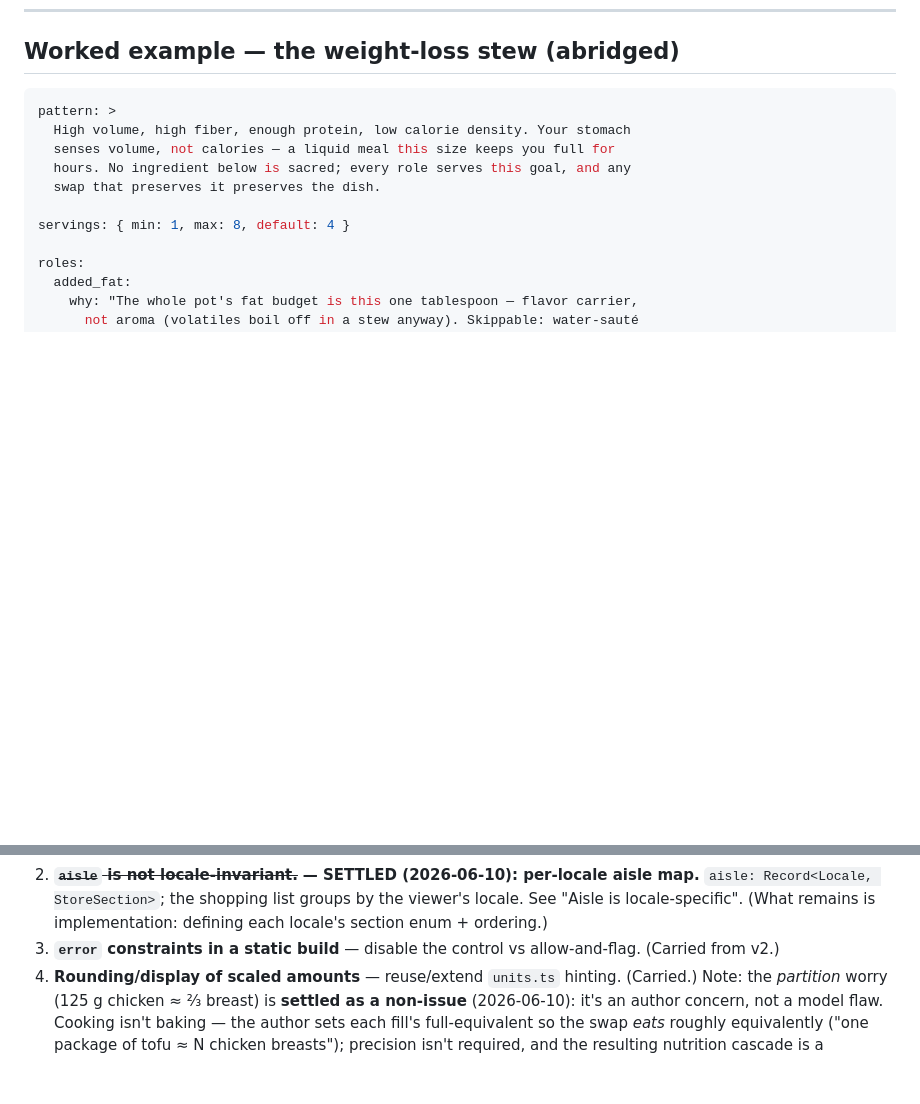
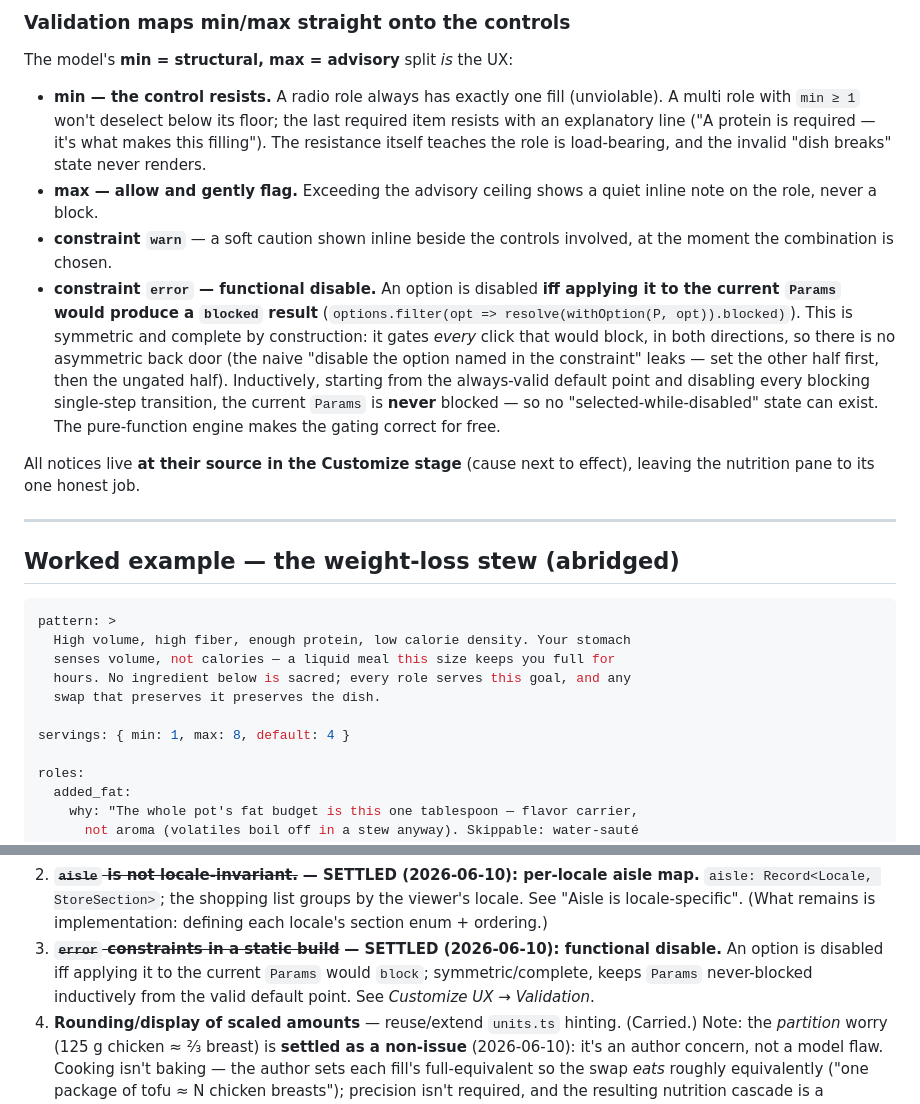
Before and after one commit to illeatmyhat/recipes, a Markdown page: docs/recipe-model.md, 2 parts joined by grey strips. Rendered like a GitHub page; blank space fills up the shorter version.

````diff
--- a/docs/recipe-model.md
+++ b/docs/recipe-model.md
@@ -432,3 +497,32 @@ a regression to fix.
+### Validation maps min/max straight onto the controls
+
+The model's **min = structural, max = advisory** split *is* the UX:
+
+- **min — the control resists.** A radio role always has exactly one fill
+  (unviolable). A multi role with `min ≥ 1` won't deselect below its floor; the
+  last required item resists with an explanatory line ("A protein is required —
+  it's what makes this filling"). The resistance itself teaches the role is
+  load-bearing, and the invalid "dish breaks" state never renders.
+- **max — allow and gently flag.** Exceeding the advisory ceiling shows a quiet
+  inline note on the role, never a block.
+- **constraint `warn`** — a soft caution shown inline beside the controls
+  involved, at the moment the combination is chosen.
+- **constraint `error` — functional disable.** An option is disabled **iff
+  applying it to the current `Params` would produce a `blocked` result**
+  (`options.filter(opt => resolve(withOption(P, opt)).blocked)`). This is
+  symmetric and complete by construction: it gates *every* click that would
+  block, in both directions, so there is no asymmetric back door (the naive
+  "disable the option named in the constraint" leaks — set the other half first,
+  then the ungated half). Inductively, starting from the always-valid default
+  point and disabling every blocking single-step transition, the current
+  `Params` is **never** blocked — so no "selected-while-disabled" state can
+  exist. The pure-function engine makes the gating correct for free.
+
+All notices live **at their source in the Customize stage** (cause next to
+effect), leaving the nutrition pane to its one honest job.
+
+---
+
 ## Worked example — the weight-loss stew (abridged)
 
 ```yaml
@@ -553,8 +647,10 @@ this dish's context rather than copying generic facts.
    per-locale aisle map.** `aisle: Record<Locale, StoreSection>`; the shopping
    list groups by the viewer's locale. See "Aisle is locale-specific". (What
    remains is implementation: defining each locale's section enum + ordering.)
-3. **`error` constraints in a static build** — disable the control vs
-   allow-and-flag. (Carried from v2.)
+3. ~~**`error` constraints in a static build**~~ **— SETTLED (2026-06-10):
+   functional disable.** An option is disabled iff applying it to the current
+   `Params` would `block`; symmetric/complete, keeps `Params` never-blocked
+   inductively from the valid default point. See *Customize UX → Validation*.
 4. **Rounding/display of scaled amounts** — reuse/extend `units.ts` hinting.
    (Carried.) Note: the *partition* worry (125 g chicken ≈ ⅔ breast) is
    **settled as a non-issue** (2026-06-10): it's an author concern, not a model
````
Also changed, not shown: other parts of docs/recipe-model.md (+65 -0 lines).
